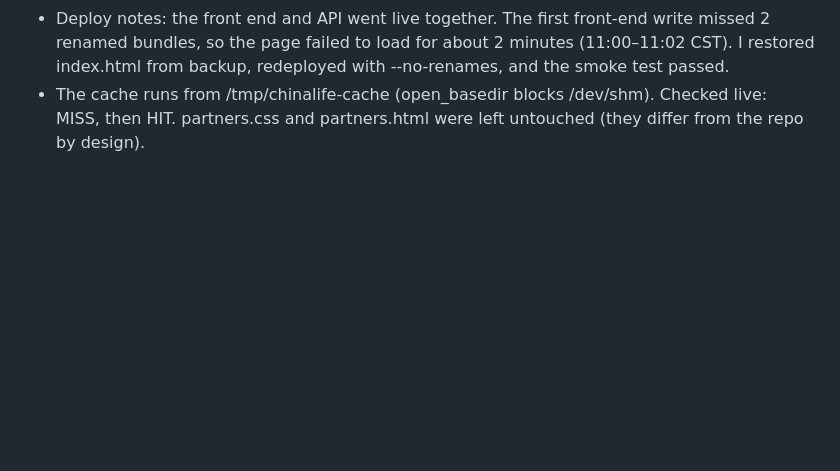
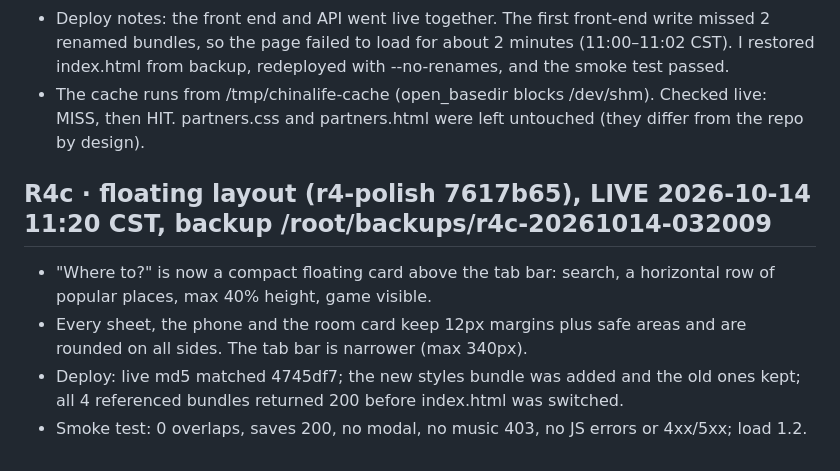
Before and after one commit to theglitzhub8/CHINA-LIFE, a Markdown page: RELEASES.md, the part around the change. Drawn GitHub-style; blank space fills up the shorter version.

Commit message:
RELEASES: R4c live

```diff
--- a/RELEASES.md
+++ b/RELEASES.md
@@ -98,3 +98,9 @@ Every server-side money change goes through the ledger (`chinalife_economy_actio
 - API (staging only; see deploy/r4b-api.md): a short-TTL cache for online, leaderboard and Hafrik map pins (APCu is not installed, so it uses /dev/shm files), plus feed.php skipping the catalog.
 - Deploy notes: the front end and API went live together. The first front-end write missed 2 renamed bundles, so the page failed to load for about 2 minutes (11:00–11:02 CST). I restored index.html from backup, redeployed with --no-renames, and the smoke test passed.
 - The cache runs from /tmp/chinalife-cache (open_basedir blocks /dev/shm). Checked live: MISS, then HIT. partners.css and partners.html were left untouched (they differ from the repo by design).
+
+## R4c · floating layout (r4-polish 7617b65), LIVE 2026-10-14 11:20 CST, backup /root/backups/r4c-20261014-032009
+- "Where to?" is now a compact floating card above the tab bar: search, a horizontal row of popular places, max 40% height, game visible.
+- Every sheet, the phone and the room card keep 12px margins plus safe areas and are rounded on all sides. The tab bar is narrower (max 340px).
+- Deploy: live md5 matched 4745df7; the new styles bundle was added and the old ones kept; all 4 referenced bundles returned 200 before index.html was switched.
+- Smoke test: 0 overlaps, saves 200, no modal, no music 403, no JS errors or 4xx/5xx; load 1.2.
```
